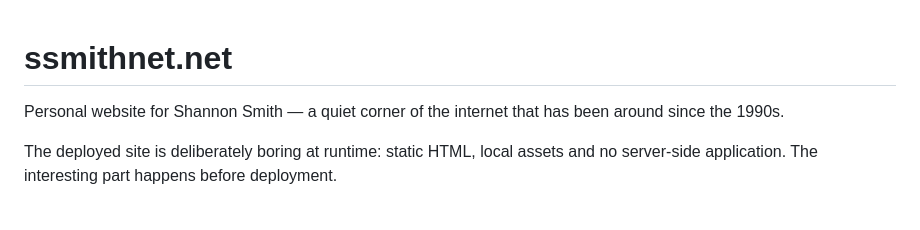
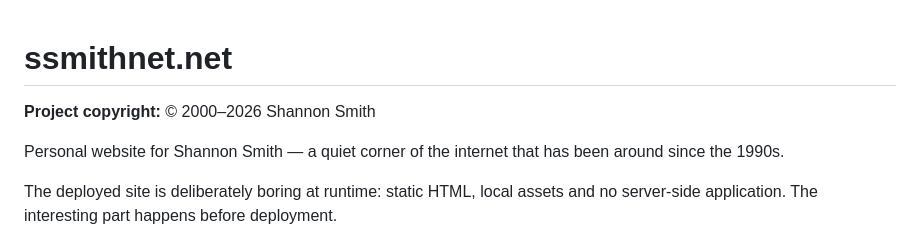
Before and after one commit to Infiltrator-Projects/ssmithnet.net, a Markdown page: README.md, the part around the change. GitHub-like rendering; blank space fills up the shorter version.

Commit message:
Normalize project copyright to 2000-2026

```diff
--- a/README.md
+++ b/README.md
@@ -1,4 +1,6 @@
 # ssmithnet.net
+
+**Project copyright:** © 2000–2026 Shannon Smith
 
 Personal website for Shannon Smith — a quiet corner of the internet that has been around since the 1990s.
 
```
